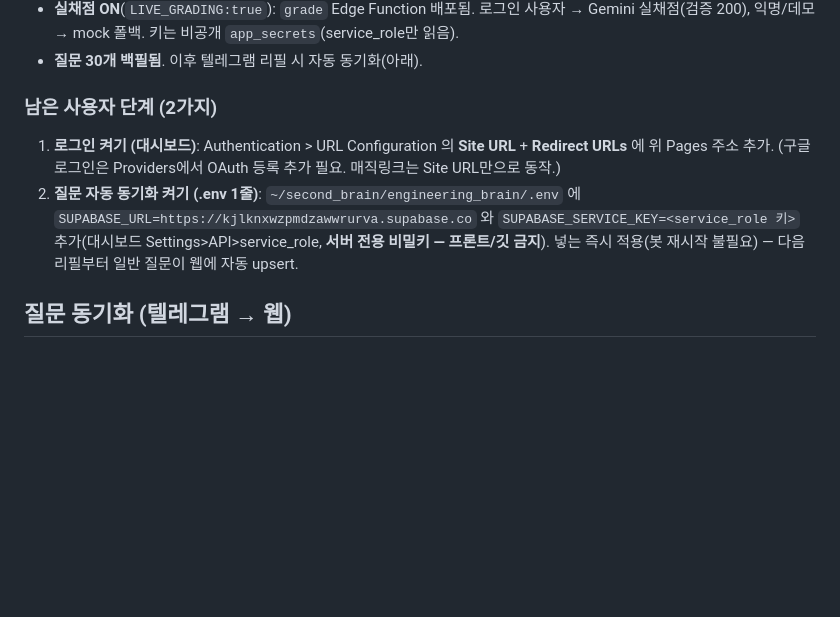
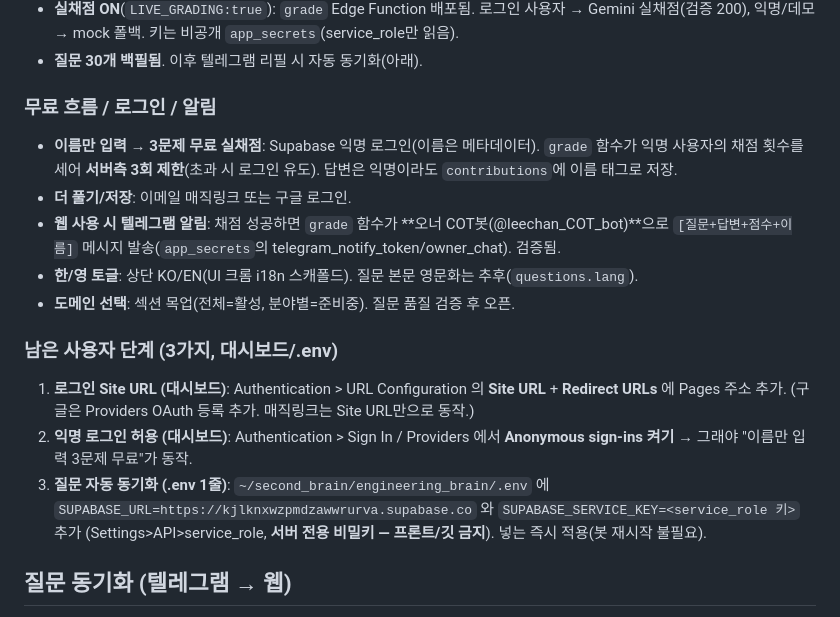
Before and after one commit to euichanlee0608-svg/engineering-brain, a Markdown page: README.md, the part around the change. Drawn GitHub-style; blank space fills up the shorter version.

Commit message:
docs: 무료흐름·익명로그인·알림·남은 단계 3가지 반영
Co-Authored-By: Claude Opus 4.8 <noreply@anthropic.com>

```diff
--- a/README.md
+++ b/README.md
@@ -13,12 +13,19 @@
 - **실채점 ON**(`LIVE_GRADING:true`): `grade` Edge Function 배포됨. 로그인 사용자 → Gemini 실채점(검증 200), 익명/데모 → mock 폴백. 키는 비공개 `app_secrets`(service_role만 읽음).
 - **질문 30개 백필됨**. 이후 텔레그램 리필 시 자동 동기화(아래).
 
-### 남은 사용자 단계 (2가지)
-1. **로그인 켜기 (대시보드)**: Authentication > URL Configuration 의 **Site URL** + **Redirect URLs** 에 위 Pages 주소 추가. (구글 로그인은 Providers에서 OAuth 등록 추가 필요. 매직링크는 Site URL만으로 동작.)
-2. **질문 자동 동기화 켜기 (.env 1줄)**: `~/second_brain/engineering_brain/.env` 에
-   `SUPABASE_URL=https://kjlknxwzpmdzawwrurva.supabase.co` 와
-   `SUPABASE_SERVICE_KEY=<service_role 키>` 추가(대시보드 Settings>API>service_role, **서버 전용 비밀키 — 프론트/깃 금지**).
-   넣는 즉시 적용(봇 재시작 불필요) — 다음 리필부터 일반 질문이 웹에 자동 upsert.
+### 무료 흐름 / 로그인 / 알림
+- **이름만 입력 → 3문제 무료 실채점**: Supabase 익명 로그인(이름은 메타데이터). `grade` 함수가 익명 사용자의 채점 횟수를 세어 **서버측 3회 제한**(초과 시 로그인 유도). 답변은 익명이라도 `contributions`에 이름 태그로 저장.
+- **더 풀기/저장**: 이메일 매직링크 또는 구글 로그인.
+- **웹 사용 시 텔레그램 알림**: 채점 성공하면 `grade` 함수가 **오너 COT봇(@leechan_COT_bot)**으로 `[질문+답변+점수+이름]` 메시지 발송(`app_secrets`의 telegram_notify_token/owner_chat). 검증됨.
+- **한/영 토글**: 상단 KO/EN(UI 크롬 i18n 스캐폴드). 질문 본문 영문화는 추후(`questions.lang`).
+- **도메인 선택**: 섹션 목업(전체=활성, 분야별=준비중). 질문 품질 검증 후 오픈.
+
+### 남은 사용자 단계 (3가지, 대시보드/.env)
+1. **로그인 Site URL (대시보드)**: Authentication > URL Configuration 의 **Site URL** + **Redirect URLs** 에 Pages 주소 추가. (구글은 Providers OAuth 등록 추가. 매직링크는 Site URL만으로 동작.)
+2. **익명 로그인 허용 (대시보드)**: Authentication > Sign In / Providers 에서 **Anonymous sign-ins 켜기** → 그래야 "이름만 입력 3문제 무료"가 동작.
+3. **질문 자동 동기화 (.env 1줄)**: `~/second_brain/engineering_brain/.env` 에
+   `SUPABASE_URL=https://kjlknxwzpmdzawwrurva.supabase.co` 와 `SUPABASE_SERVICE_KEY=<service_role 키>` 추가
+   (Settings>API>service_role, **서버 전용 비밀키 — 프론트/깃 금지**). 넣는 즉시 적용(봇 재시작 불필요).
 
 ## 질문 동기화 (텔레그램 → 웹)
 `~/second_brain/engineering_brain/eb_sync_web.py`. `ebcore.add_questions`(seed·refill 공통)가 신규
```
